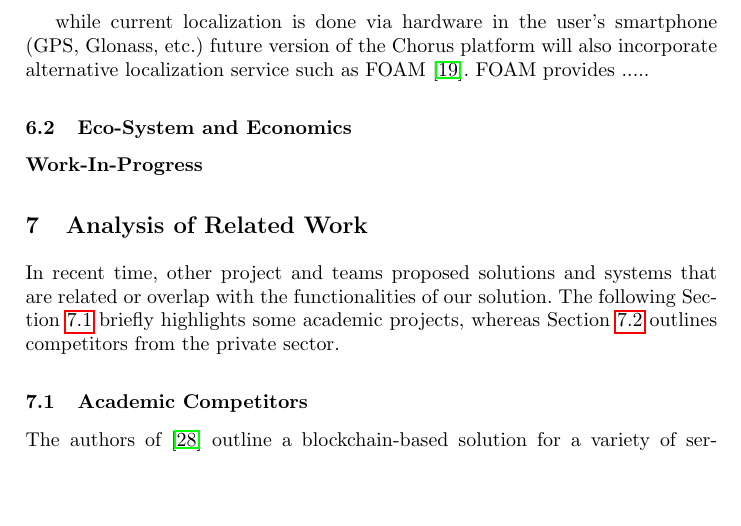
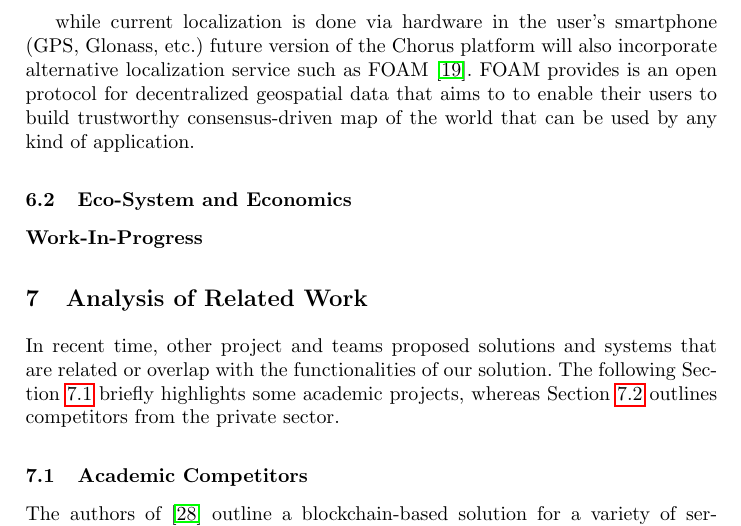
Before and after one commit to chorusmobility/whitepaper-tezos-vanets, a LaTeX thesis (tex/llncs.tex): part of page 20 of 26, cut so that both start at the same text, the shorter picture padded with empty space. Compiled offline with pdfLaTeX.

Commit message:
* thats it for today

```diff
--- a/tex/llncs.tex
+++ b/tex/llncs.tex
@@ -588,7 +588,7 @@
 %			- incentive system
 
 
-			while current localization is done via hardware in the user's smartphone (GPS, Glonass, etc.) future version of the Chorus platform will also incorporate alternative localization service such as FOAM \cite{foamWhitepaper}. FOAM provides .....
+			while current localization is done via hardware in the user's smartphone (GPS, Glonass, etc.) future version of the Chorus platform will also incorporate alternative localization service such as FOAM \cite{foamWhitepaper}. FOAM provides is an open protocol for decentralized geospatial data that aims to to enable their users to build trustworthy consensus-driven map of the world that can be used by any kind of application.
 
 
 		\subsection{Eco-System and Economics}
```
Also changed, not shown: tex/llncs.pdf, 4 other files.
